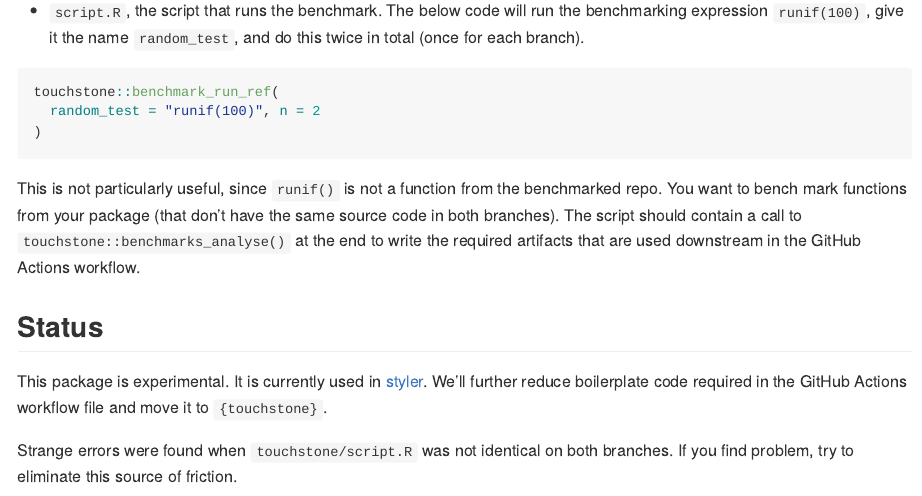
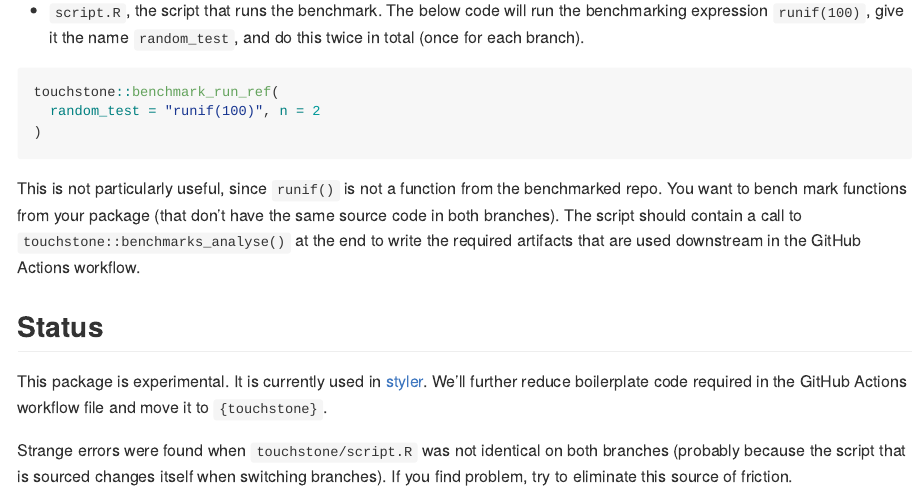
Before and after one commit to lorenzwalthert/touchstone, an R Markdown document (README.Rmd): the page in a window 1100 px wide, from 1670 px down. The pictures show the output file README.md that the author committed with the source, drawn offline in the style of GitHub; badge pictures from the web are left out.

Commit message:
more docs

```diff
--- a/README.Rmd
+++ b/README.Rmd
@@ -127,4 +127,6 @@ This package is experimental. It is currently used in [styler](https://github.co
 file and move it to `{touchstone}`.
 
 Strange errors were found when `touchstone/script.R` was not identical on both
-branches. If you find problem, try to eliminate this source of friction.
+branches (probably because the script that is sourced changes itself when
+switching branches). If you find problem, try to eliminate this source of
+friction.
```
Also changed, not shown: README.md.
